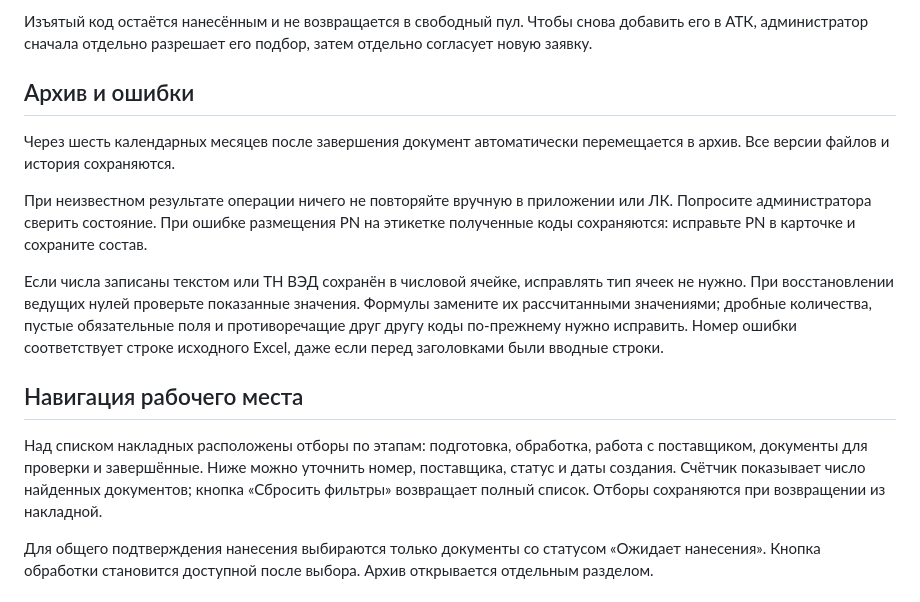
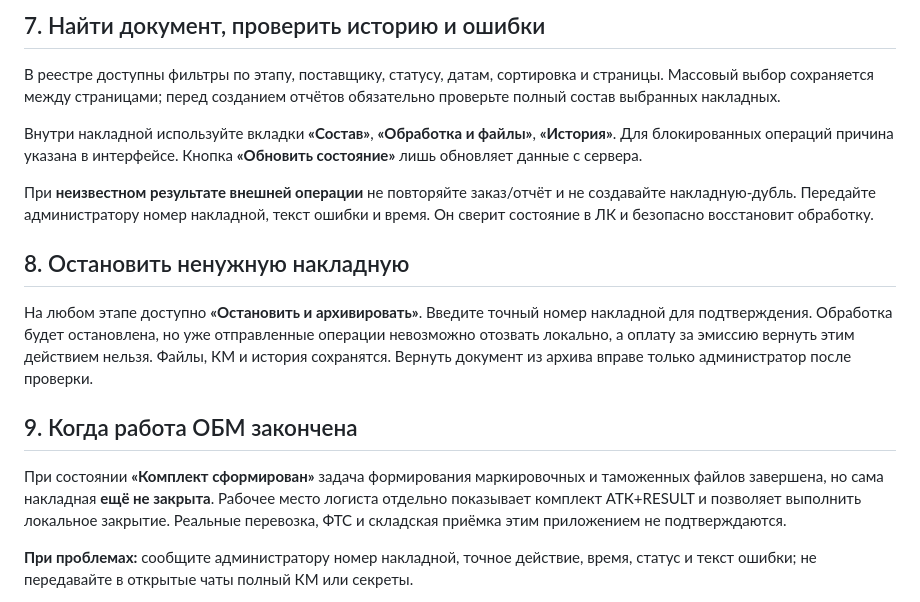
Before and after one commit to AlexSapronov/marking-bm, a Markdown page: docs/USER.md, the part around one of its changes. Drawn GitHub-style.

```diff
--- a/docs/USER.md
+++ b/docs/USER.md
@@ -40,18 +54,19 @@
 
-Изъятый код остаётся нанесённым и не возвращается в свободный пул. Чтобы снова добавить его в АТК, администратор сначала отдельно разрешает его подбор, затем отдельно согласует новую заявку.
+## 7. Найти документ, проверить историю и ошибки
 
-## Архив и ошибки
+В реестре доступны фильтры по этапу, поставщику, статусу, датам, сортировка и страницы. Массовый выбор сохраняется между страницами; перед созданием отчётов обязательно проверьте полный состав выбранных накладных.
 
-Через шесть календарных месяцев после завершения документ автоматически перемещается в архив. Все версии файлов и история сохраняются.
+Внутри накладной используйте вкладки **«Состав»**, **«Обработка и файлы»**, **«История»**. Для блокированных операций причина указана в интерфейсе. Кнопка **«Обновить состояние»** лишь обновляет данные с сервера.
 
-При неизвестном результате операции ничего не повторяйте вручную в приложении или ЛК. Попросите администратора сверить состояние. При ошибке размещения PN на этикетке полученные коды сохраняются: исправьте PN в карточке и сохраните состав.
+При **неизвестном результате внешней операции** не повторяйте заказ/отчёт и не создавайте накладную-дубль. Передайте администратору номер накладной, текст ошибки и время. Он сверит состояние в ЛК и безопасно восстановит обработку.
 
+## 8. Остановить ненужную накладную
 
-Если числа записаны текстом или ТН ВЭД сохранён в числовой ячейке, исправлять тип ячеек не нужно. При восстановлении ведущих нулей проверьте показанные значения. Формулы замените их рассчитанными значениями; дробные количества, пустые обязательные поля и противоречащие друг другу коды по-прежнему нужно исправить. Номер ошибки соответствует строке исходного Excel, даже если перед заголовками были вводные строки.
+На любом этапе доступно **«Остановить и архивировать»**. Введите точный номер накладной для подтверждения. Обработка будет остановлена, но уже отправленные операции невозможно отозвать локально, а оплату за эмиссию вернуть этим действием нельзя. Файлы, КМ и история сохранятся. Вернуть документ из архива вправе только администратор после проверки.
 
-## Навигация рабочего места
+## 9. Когда работа ОБМ закончена
 
-Над списком накладных расположены отборы по этапам: подготовка, обработка, работа с поставщиком, документы для проверки и завершённые. Ниже можно уточнить номер, поставщика, статус и даты создания. Счётчик показывает число найденных документов; кнопка «Сбросить фильтры» возвращает полный список. Отборы сохраняются при возвращении из накладной.
+При состоянии **«Комплект сформирован»** задача формирования маркировочных и таможенных файлов завершена, но сама накладная **ещё не закрыта**. Рабочее место логиста отдельно показывает комплект АТК+RESULT и позволяет выполнить локальное закрытие. Реальные перевозка, ФТС и складская приёмка этим приложением не подтверждаются.
 
-Для общего подтверждения нанесения выбираются только документы со статусом «Ожидает нанесения». Кнопка обработки становится доступной после выбора. Архив открывается отдельным разделом.
+**При проблемах:** сообщите администратору номер накладной, точное действие, время, статус и текст ошибки; не передавайте в открытые чаты полный КМ или секреты.
 
```
Also changed, not shown: other parts of docs/USER.md (+35 -39 lines).
